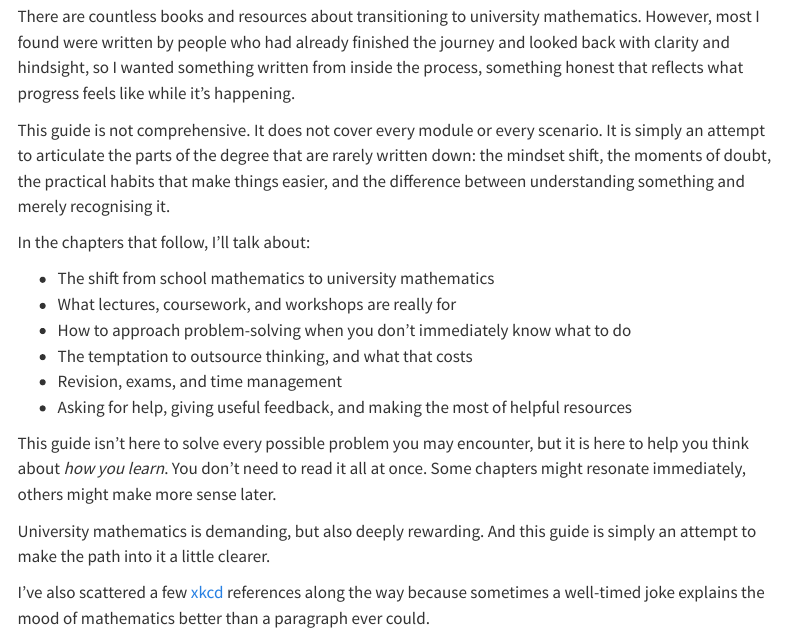
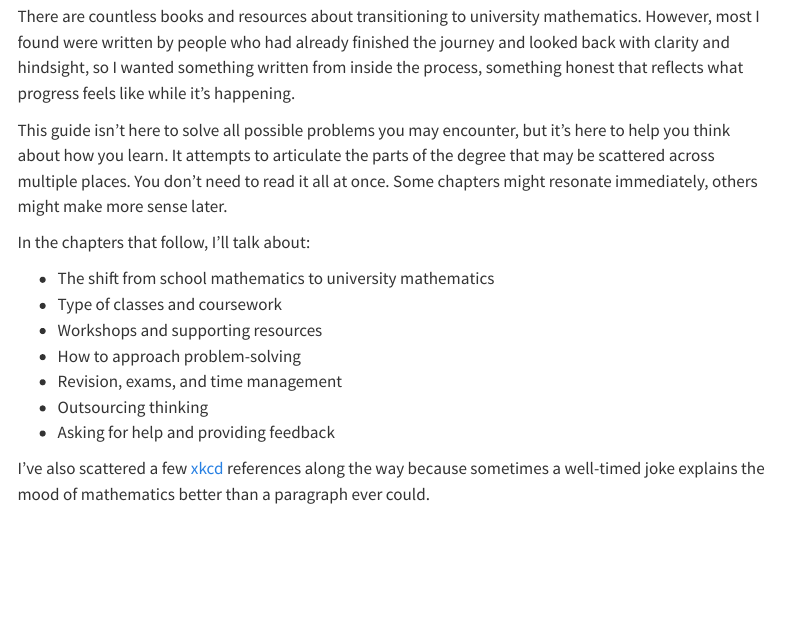
Before and after one commit to Crackerjack-404/Field-Guide-to-Uni-Maths, a Quarto document (index.qmd): the page in a window 1100 px wide, from 470 px down. Rendered offline with R 4.5, knitr and Pandoc in place of Quarto, with nearby package versions; menus at the side of the page are left out.

Commit message:
Update index.qmd

```diff
--- a/index.qmd
+++ b/index.qmd
@@ -18,20 +18,17 @@ It won’t teach you how to compute an integral or prove a theorem step by step.
 
 There are countless books and resources about transitioning to university mathematics. However, most I found were written by people who had already finished the journey and looked back with clarity and hindsight, so I wanted something written from inside the process, something honest that reflects what progress feels like while it's happening.
 
-This guide is not comprehensive. It does not cover every module or every scenario. It is simply an attempt to articulate the parts of the degree that are rarely written down: the mindset shift, the moments of doubt, the practical habits that make things easier, and the difference between understanding something and merely recognising it.
+This guide isn’t here to solve all possible problems you may encounter, but it's here to help you think about how you learn. It attempts to articulate the parts of the degree that may be scattered across multiple places. You don’t need to read it all at once. Some chapters might resonate immediately, others might make more sense later.
 
 In the chapters that follow, I’ll talk about:
 
 - The shift from school mathematics to university mathematics
-- What lectures, coursework, and workshops are really for
-- How to approach problem-solving when you don’t immediately know what to do
-- The temptation to outsource thinking, and what that costs
+- Type of classes and coursework
+- Workshops and supporting resources
+- How to approach problem-solving
 - Revision, exams, and time management
-- Asking for help, giving useful feedback, and making the most of helpful resources
-
-This guide isn’t here to solve every possible problem you may encounter, but it is here to help you think about *how you learn*. You don’t need to read it all at once. Some chapters might resonate immediately, others might make more sense later.
-
-University mathematics is demanding, but also deeply rewarding. And this guide is simply an attempt to make the path into it a little clearer.
+- Outsourcing thinking
+- Asking for help and providing feedback
 
 I’ve also scattered a few [xkcd](https://xkcd.com/) references along the way because sometimes a well-timed joke explains the mood of mathematics better than a paragraph ever could.
 
```
Also changed, not shown: index.qmd (2 more changed lines).
